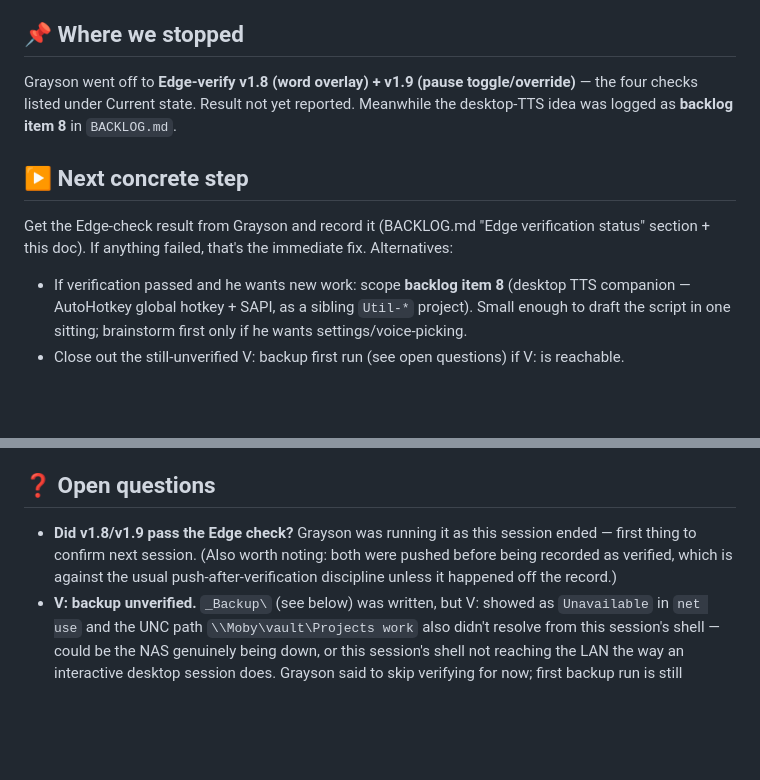
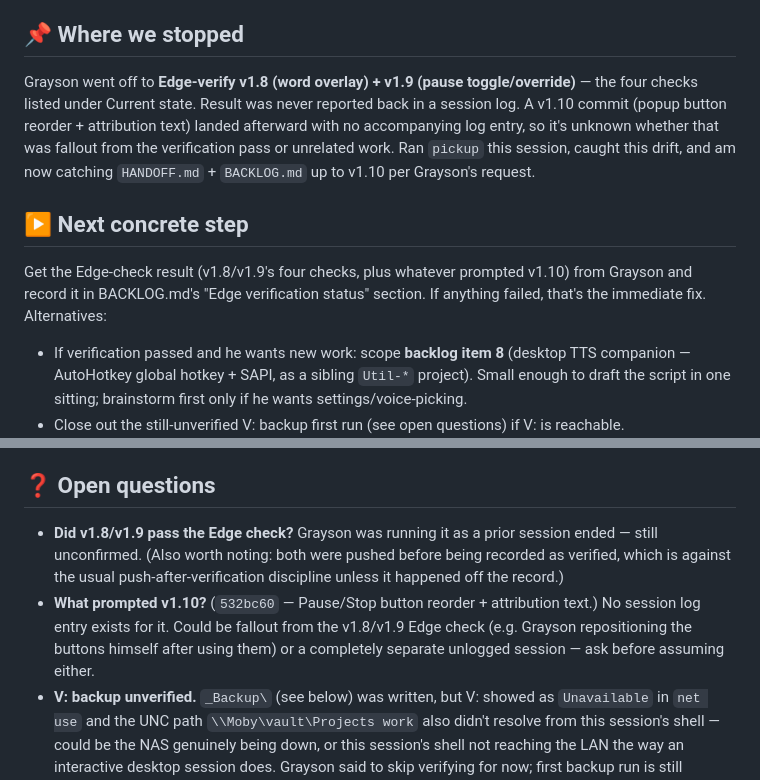
Before and after one commit to graysonchalmers/gray-tts, a Markdown page: HANDOFF.md, 2 parts joined by grey strips. Drawn GitHub-style; blank space fills up the shorter version.

```diff
--- a/HANDOFF.md
+++ b/HANDOFF.md
@@ -62,12 +70,16 @@ highlighting all work in a real loaded Edge extension.
 
 ## 📌 Where we stopped
 Grayson went off to **Edge-verify v1.8 (word overlay) + v1.9 (pause toggle/override)** — the
-four checks listed under Current state. Result not yet reported. Meanwhile the desktop-TTS
-idea was logged as **backlog item 8** in `BACKLOG.md`.
+four checks listed under Current state. Result was never reported back in a session log. A
+v1.10 commit (popup button reorder + attribution text) landed afterward with no accompanying
+log entry, so it's unknown whether that was fallout from the verification pass or unrelated
+work. Ran `pickup` this session, caught this drift, and am now catching `HANDOFF.md` +
+`BACKLOG.md` up to v1.10 per Grayson's request.
 
 ## ▶️ Next concrete step
-Get the Edge-check result from Grayson and record it (BACKLOG.md "Edge verification status"
-section + this doc). If anything failed, that's the immediate fix. Alternatives:
+Get the Edge-check result (v1.8/v1.9's four checks, plus whatever prompted v1.10) from Grayson
+and record it in BACKLOG.md's "Edge verification status" section. If anything failed, that's
+the immediate fix. Alternatives:
 - If verification passed and he wants new work: scope **backlog item 8** (desktop TTS
   companion — AutoHotkey global hotkey + SAPI, as a sibling `Util-*` project). Small enough to
   draft the script in one sitting; brainstorm first only if he wants settings/voice-picking.
@@ -101,10 +113,14 @@ section + this doc). If anything failed, that's the immediate fix. Alternatives:
   both checkboxes independently, plus confirming Preview stays unaffected.
 
 ## ❓ Open questions
-- **Did v1.8/v1.9 pass the Edge check?** Grayson was running it as this session ended —
-  first thing to confirm next session. (Also worth noting: both were pushed before being
-  recorded as verified, which is against the usual push-after-verification discipline unless
-  it happened off the record.)
+- **Did v1.8/v1.9 pass the Edge check?** Grayson was running it as a prior session ended —
+  still unconfirmed. (Also worth noting: both were pushed before being recorded as verified,
+  which is against the usual push-after-verification discipline unless it happened off the
+  record.)
+- **What prompted v1.10?** (`532bc60` — Pause/Stop button reorder + attribution text.) No
+  session log entry exists for it. Could be fallout from the v1.8/v1.9 Edge check (e.g.
+  Grayson repositioning the buttons himself after using them) or a completely separate
+  unlogged session — ask before assuming either.
 - **V: backup unverified.** `_Backup\` (see below) was written, but V: showed as
   `Unavailable` in `net use` and the UNC path `\\Moby\vault\Projects work` also didn't resolve
   from this session's shell — could be the NAS genuinely being down, or this session's shell
```
Also changed, not shown: other parts of HANDOFF.md (+41 -12 lines), BACKLOG.md (+11 -5 lines).
